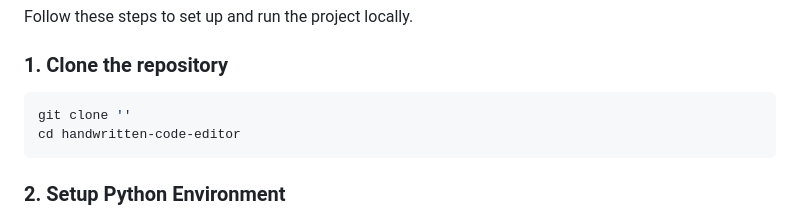
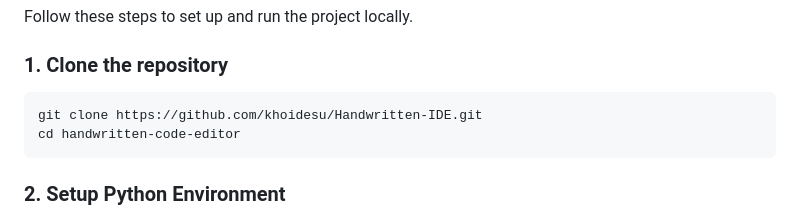
Before and after one commit to khoidesu/Handwritten-IDE, a Markdown page: README.md, the part around the change. Rendered like a GitHub page.

Commit message:
Update clone command in README

````diff
--- a/README.md
+++ b/README.md
@@ -159,7 +159,7 @@ Follow these steps to set up and run the project locally.
 ### 1. Clone the repository
 
 ```bash
-git clone ''
+git clone https://github.com/khoidesu/Handwritten-IDE.git
 cd handwritten-code-editor
 ```
 
````
